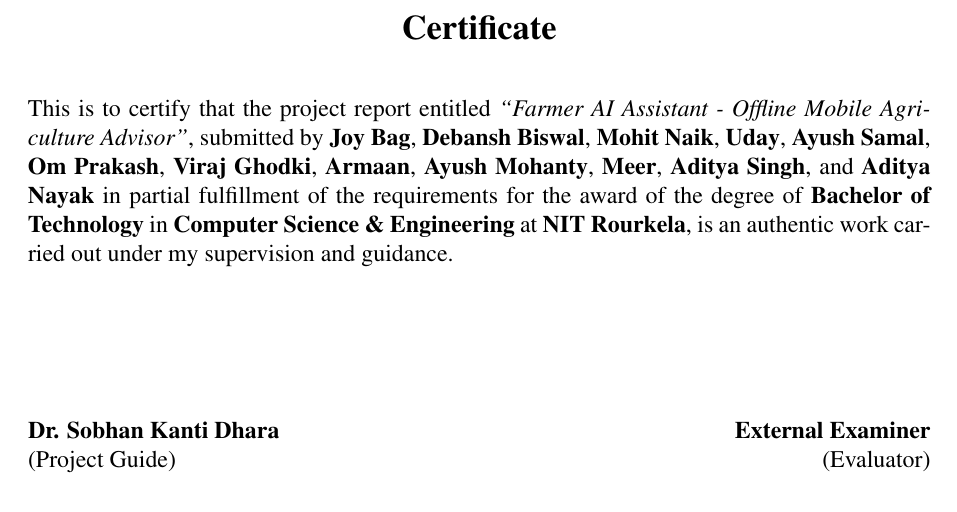
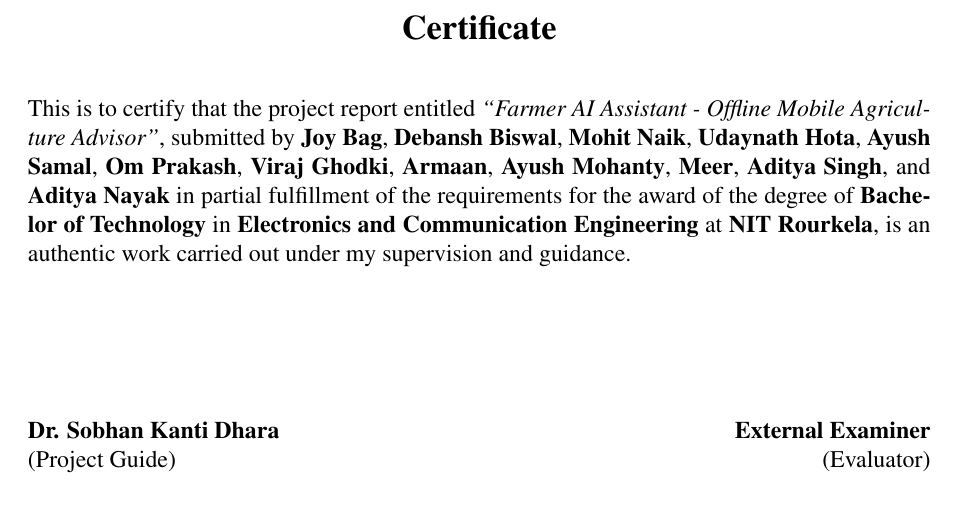
Before and after one commit to IntrosWorld/Texfile1, a LaTeX thesis (main.tex): part of page 2 of 36, cut so that both start at the same text. Compiled offline with pdfLaTeX.

Commit message:
Update team member names and degree program

```diff
--- a/main.tex
+++ b/main.tex
@@ -87,10 +87,10 @@
 \end{center}
 \noindent
 This is to certify that the project report entitled \textit{``Farmer AI Assistant - Offline Mobile Agriculture Advisor''}, submitted by
-\textbf{Joy Bag}, \textbf{Debansh Biswal}, \textbf{Mohit Naik}, \textbf{Uday}, \textbf{Ayush Samal},
+\textbf{Joy Bag}, \textbf{Debansh Biswal}, \textbf{Mohit Naik}, \textbf{Udaynath Hota}, \textbf{Ayush Samal},
 \textbf{Om Prakash}, \textbf{Viraj Ghodki}, \textbf{Armaan}, \textbf{Ayush Mohanty},
 \textbf{Meer}, \textbf{Aditya Singh}, and \textbf{Aditya Nayak}
-in partial fulfillment of the requirements for the award of the degree of \textbf{Bachelor of Technology} in \textbf{Computer Science \& Engineering} at \textbf{NIT Rourkela}, is an authentic work carried out under my supervision and guidance.\\[2em]
+in partial fulfillment of the requirements for the award of the degree of \textbf{Bachelor of Technology} in \textbf{Electronics and Communication Engineering} at \textbf{NIT Rourkela}, is an authentic work carried out under my supervision and guidance.\\[2em]
 
 \vspace{3em}
 \noindent
```
Also changed, not shown: main.tex (2 more changed lines).
